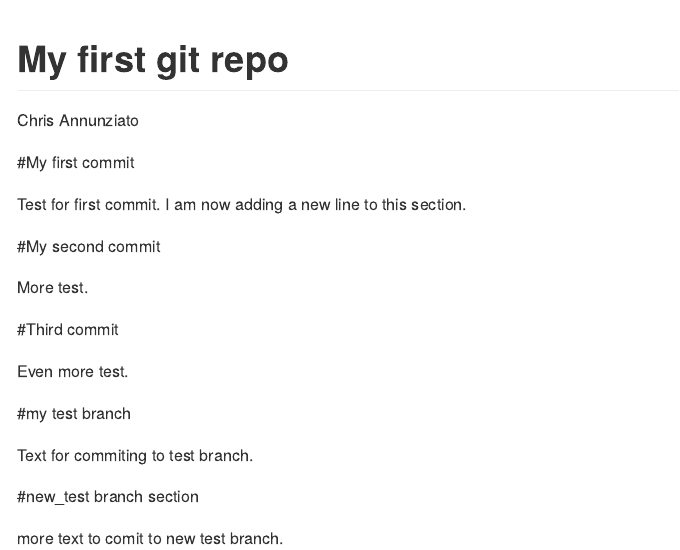
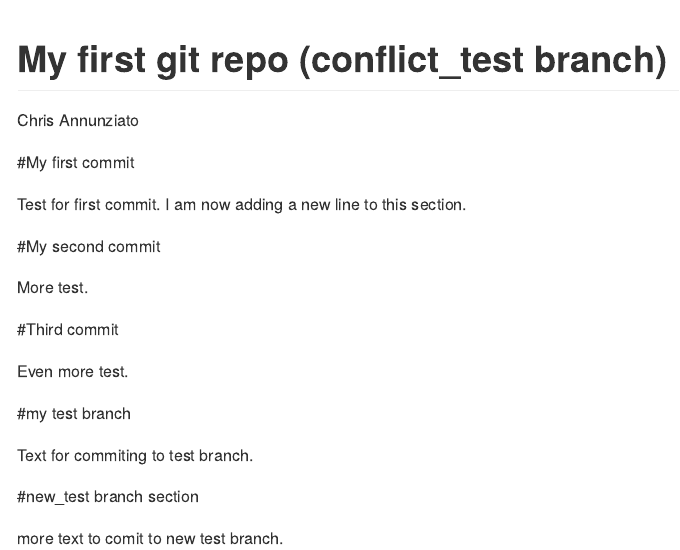
Before and after one commit to cannun2/Data550-repo, an R Markdown document (README.Rmd): the page in a window 1100 px wide, from its top. Rendered offline with R 4.5, knitr and Pandoc, with nearby package versions.

Commit message:
updated title for conflict

```diff
--- a/README.Rmd
+++ b/README.Rmd
@@ -1,5 +1,5 @@
 ---
-title: My first git repo
+title: My first git repo (conflict_test branch)
 author: Chris Annunziato
 output: github_document
 ---
```
